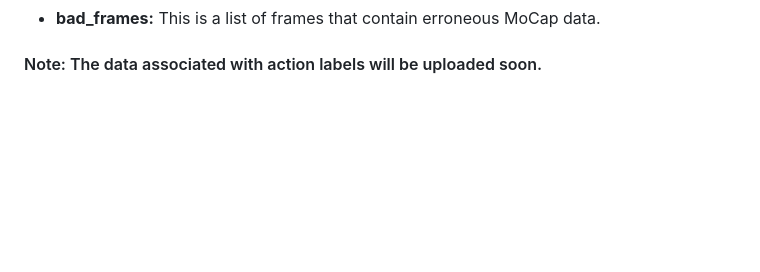
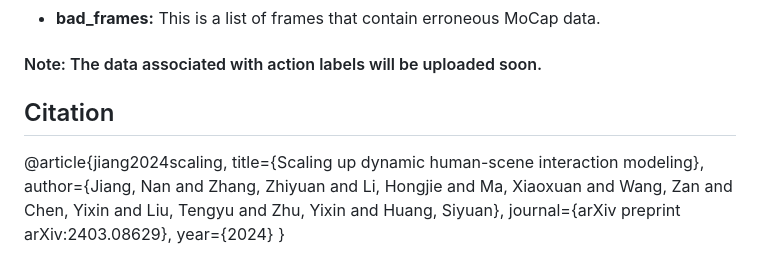
Before and after one commit to jnnan/trumans_utils, a Markdown page: README.md, the part around the change printed below. Rendered like a GitHub page; blank space fills up the shorter version.

Commit message:
initiated

```diff
--- a/README.md
+++ b/README.md
@@ -28,3 +27,11 @@ Here's the revised explanation of the files and folders of the TRUMANS dataset:
 - **bad_frames:** This is a list of frames that contain erroneous MoCap data.
 
 #### Note: The data associated with action labels will be uploaded soon.
+
+## Citation
+@article{jiang2024scaling,
+  title={Scaling up dynamic human-scene interaction modeling},
+  author={Jiang, Nan and Zhang, Zhiyuan and Li, Hongjie and Ma, Xiaoxuan and Wang, Zan and Chen, Yixin and Liu, Tengyu and Zhu, Yixin and Huang, Siyuan},
+  journal={arXiv preprint arXiv:2403.08629},
+  year={2024}
+}
```
Also changed, not shown: other parts of README.md (+2 -3 lines).
